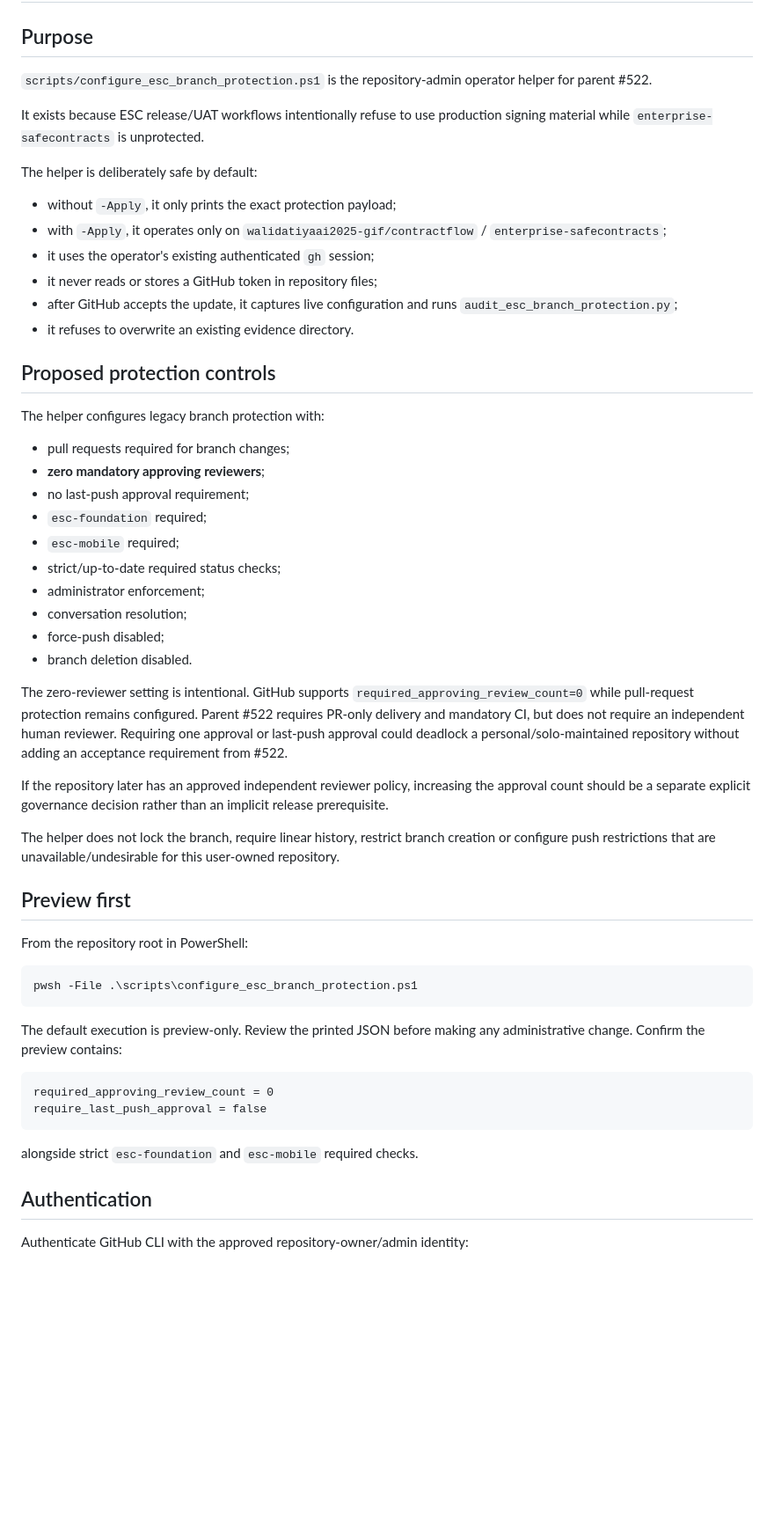
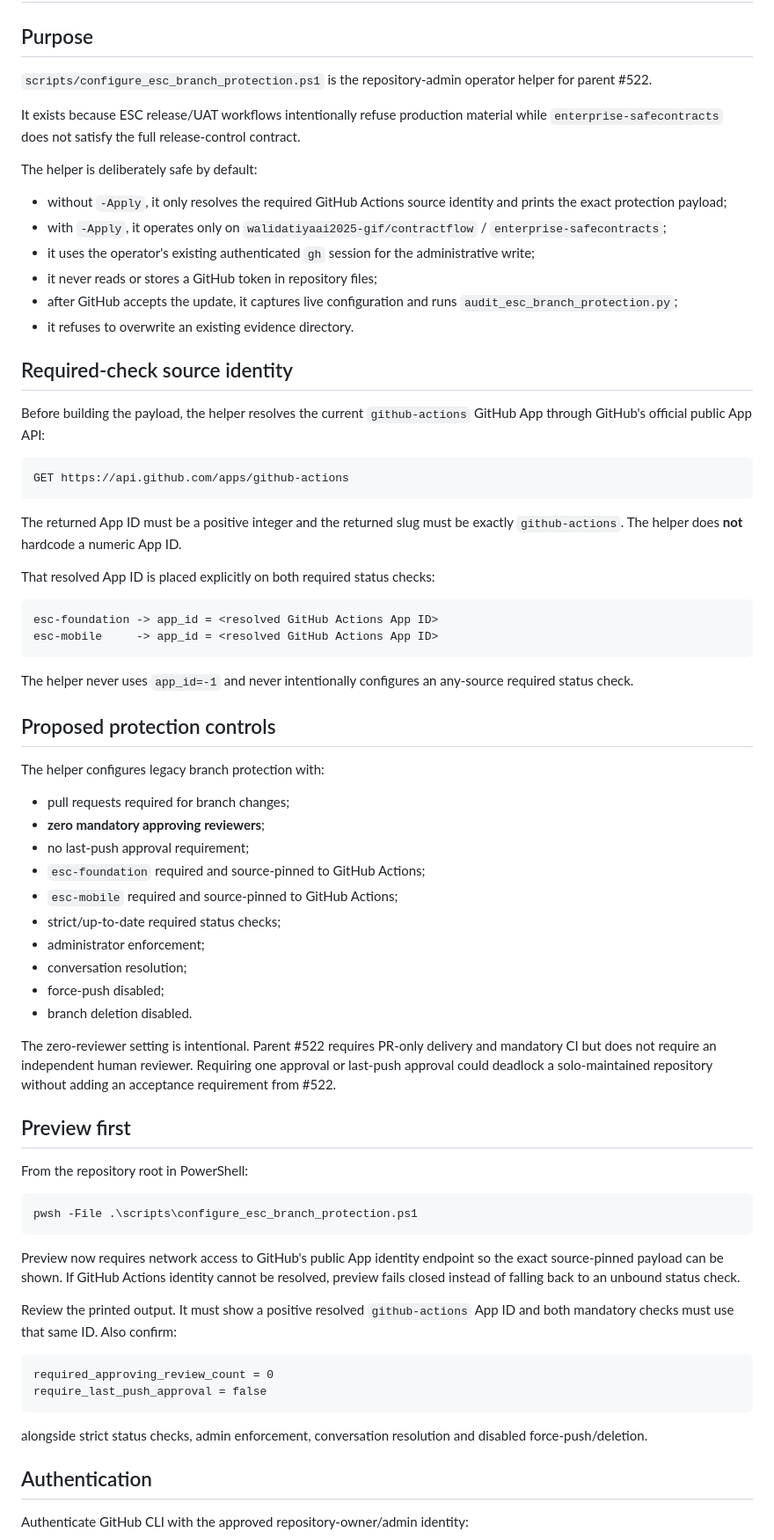
Before and after one commit to walidatiyaai2025-gif/contractflow, a Markdown page: docs/enterprise/BRANCH_PROTECTION_APPLY.md, the part around one of its changes. Shown at 88% size. Drawn GitHub-style; blank space fills up the shorter version.

````diff
--- a/docs/enterprise/BRANCH_PROTECTION_APPLY.md
+++ b/docs/enterprise/BRANCH_PROTECTION_APPLY.md
@@ -2,22 +2,37 @@
 
 ## Purpose
 
-`scripts/configure_esc_branch_protection.ps1` is the repository-admin operator
-helper for parent #522.
+`scripts/configure_esc_branch_protection.ps1` is the repository-admin operator helper for parent #522.
 
-It exists because ESC release/UAT workflows intentionally refuse to use
-production signing material while `enterprise-safecontracts` is unprotected.
+It exists because ESC release/UAT workflows intentionally refuse production material while `enterprise-safecontracts` does not satisfy the full release-control contract.
 
 The helper is deliberately safe by default:
 
-- without `-Apply`, it only prints the exact protection payload;
-- with `-Apply`, it operates only on
-  `walidatiyaai2025-gif/contractflow` / `enterprise-safecontracts`;
-- it uses the operator's existing authenticated `gh` session;
+- without `-Apply`, it only resolves the required GitHub Actions source identity and prints the exact protection payload;
+- with `-Apply`, it operates only on `walidatiyaai2025-gif/contractflow` / `enterprise-safecontracts`;
+- it uses the operator's existing authenticated `gh` session for the administrative write;
 - it never reads or stores a GitHub token in repository files;
-- after GitHub accepts the update, it captures live configuration and runs
-  `audit_esc_branch_protection.py`;
+- after GitHub accepts the update, it captures live configuration and runs `audit_esc_branch_protection.py`;
 - it refuses to overwrite an existing evidence directory.
+
+## Required-check source identity
+
+Before building the payload, the helper resolves the current `github-actions` GitHub App through GitHub's official public App API:
+
+```text
+GET https://api.github.com/apps/github-actions
+```
+
+The returned App ID must be a positive integer and the returned slug must be exactly `github-actions`. The helper does **not** hardcode a numeric App ID.
+
+That resolved App ID is placed explicitly on both required status checks:
+
+```text
+esc-foundation -> app_id = <resolved GitHub Actions App ID>
+esc-mobile     -> app_id = <resolved GitHub Actions App ID>
+```
+
+The helper never uses `app_id=-1` and never intentionally configures an any-source required status check.
 
 ## Proposed protection controls
 
@@ -26,28 +41,15 @@ The helper configures legacy branch protection with:
 - pull requests required for branch changes;
 - **zero mandatory approving reviewers**;
 - no last-push approval requirement;
-- `esc-foundation` required;
-- `esc-mobile` required;
+- `esc-foundation` required and source-pinned to GitHub Actions;
+- `esc-mobile` required and source-pinned to GitHub Actions;
 - strict/up-to-date required status checks;
 - administrator enforcement;
 - conversation resolution;
 - force-push disabled;
 - branch deletion disabled.
 
-The zero-reviewer setting is intentional. GitHub supports
-`required_approving_review_count=0` while pull-request protection remains
-configured. Parent #522 requires PR-only delivery and mandatory CI, but does not
-require an independent human reviewer. Requiring one approval or last-push
-approval could deadlock a personal/solo-maintained repository without adding an
-acceptance requirement from #522.
-
-If the repository later has an approved independent reviewer policy, increasing
-the approval count should be a separate explicit governance decision rather than
-an implicit release prerequisite.
-
-The helper does not lock the branch, require linear history, restrict branch
-creation or configure push restrictions that are unavailable/undesirable for
-this user-owned repository.
+The zero-reviewer setting is intentional. Parent #522 requires PR-only delivery and mandatory CI but does not require an independent human reviewer. Requiring one approval or last-push approval could deadlock a solo-maintained repository without adding an acceptance requirement from #522.
 
 ## Preview first
 
@@ -57,15 +59,16 @@ From the repository root in PowerShell:
 pwsh -File .\scripts\configure_esc_branch_protection.ps1
 ```
 
-The default execution is preview-only. Review the printed JSON before making any
-administrative change. Confirm the preview contains:
+Preview now requires network access to GitHub's public App identity endpoint so the exact source-pinned payload can be shown. If GitHub Actions identity cannot be resolved, preview fails closed instead of falling back to an unbound status check.
+
+Review the printed output. It must show a positive resolved `github-actions` App ID and both mandatory checks must use that same ID. Also confirm:
 
 ```text
 required_approving_review_count = 0
 require_last_push_approval = false
 ```
 
-alongside strict `esc-foundation` and `esc-mobile` required checks.
+alongside strict status checks, admin enforcement, conversation resolution and disabled force-push/deletion.
 
 ## Authentication
 
````
Also changed, not shown: other parts of docs/enterprise/BRANCH_PROTECTION_APPLY.md (+31 -28 lines).
